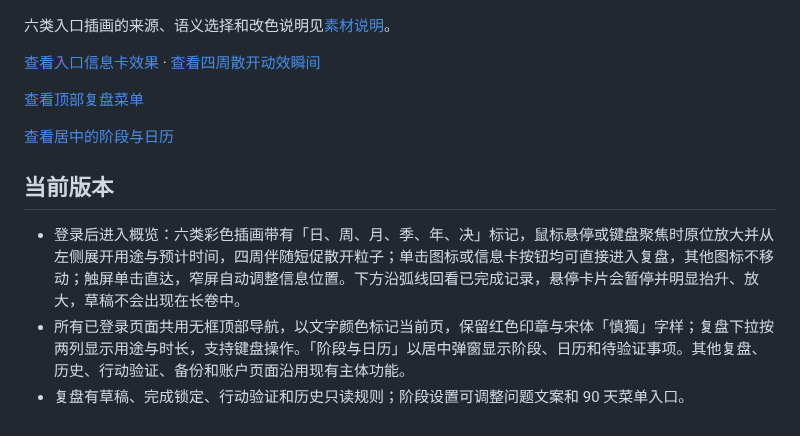
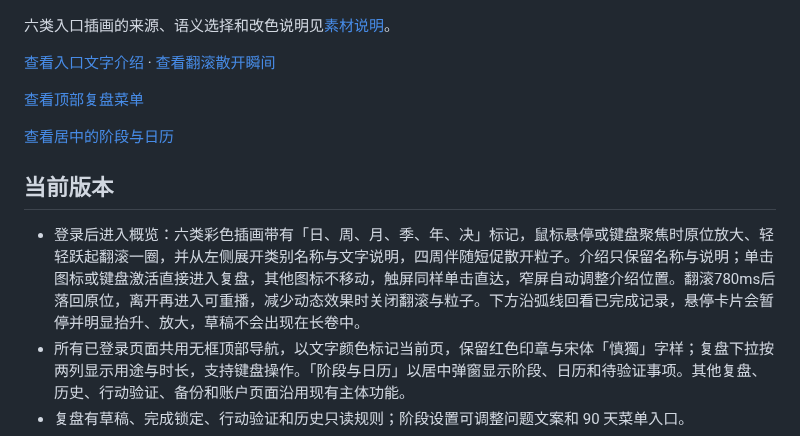
Before and after one commit to hikling/shendu-v1, a Markdown page: README.md, the part around the change. Drawn GitHub-style.

```diff
--- a/README.md
+++ b/README.md
@@ -8,7 +8,7 @@
 
 六类入口插画的来源、语义选择和改色说明见[素材说明](shendu/public/assets/overview/README.md)。
 
-[查看入口信息卡效果](docs/overview-info.png) · [查看四周散开动效瞬间](docs/overview-burst.png)
+[查看入口文字介绍](docs/overview-info.png) · [查看翻滚散开瞬间](docs/overview-burst.png)
 
 [查看顶部复盘菜单](docs/top-navigation.png)
 
@@ -16,7 +16,7 @@
 
 ## 当前版本
 
-- 登录后进入概览：六类彩色插画带有「日、周、月、季、年、决」标记，鼠标悬停或键盘聚焦时原位放大并从左侧展开用途与预计时间，四周伴随短促散开粒子；单击图标或信息卡按钮均可直接进入复盘，其他图标不移动；触屏单击直达，窄屏自动调整信息位置。下方沿弧线回看已完成记录，悬停卡片会暂停并明显抬升、放大，草稿不会出现在长卷中。
+- 登录后进入概览：六类彩色插画带有「日、周、月、季、年、决」标记，鼠标悬停或键盘聚焦时原位放大、轻轻跃起翻滚一圈，并从左侧展开类别名称与文字说明，四周伴随短促散开粒子。介绍只保留名称与说明；单击图标或键盘激活直接进入复盘，其他图标不移动，触屏同样单击直达，窄屏自动调整介绍位置。翻滚780ms后落回原位，离开再进入可重播，减少动态效果时关闭翻滚与粒子。下方沿弧线回看已完成记录，悬停卡片会暂停并明显抬升、放大，草稿不会出现在长卷中。
 - 所有已登录页面共用无框顶部导航，以文字颜色标记当前页，保留红色印章与宋体「慎獨」字样；复盘下拉按两列显示用途与时长，支持键盘操作。「阶段与日历」以居中弹窗显示阶段、日历和待验证事项。其他复盘、历史、行动验证、备份和账户页面沿用现有主体功能。
 - 复盘有草稿、完成锁定、行动验证和历史只读规则；阶段设置可调整问题文案和 90 天菜单入口。
 - 支持主题、自定义颜色及减少动态效果。桌面和手机均可使用。
```
Also changed, not shown: DESIGN.md (+5 -3 lines), UX-CONTRACT.md (+3 -1 lines), docs/overview-burst.png, docs/overview-info.png, 9 other files.
